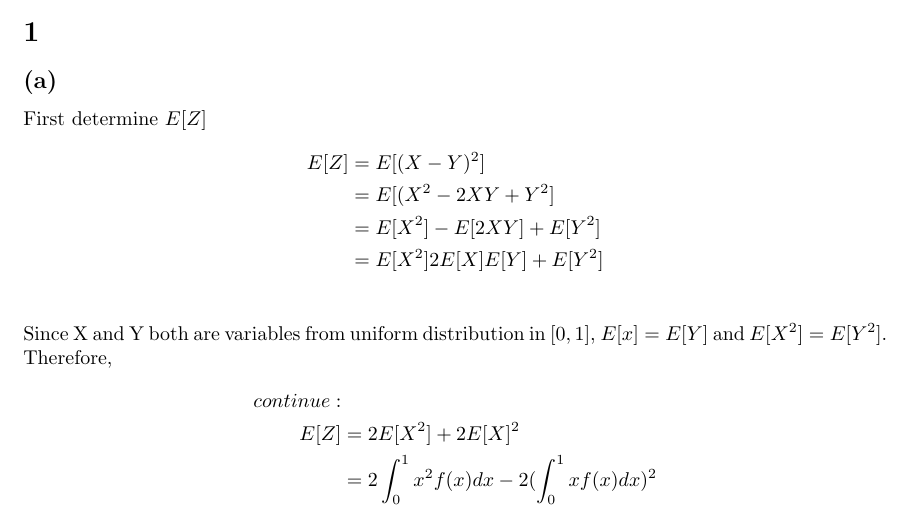
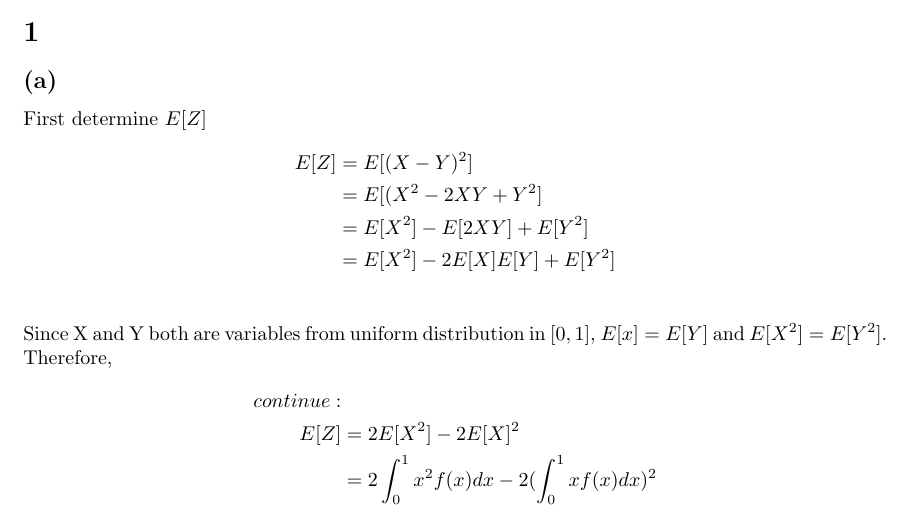
Before and after one commit to zandent/CSC2515, a LaTeX problem sheet (hw1/hw1.tex): part of page 1 of 8, cut so that both start at the same text. Compiled offline with pdfLaTeX.

Commit message:
typo fix

```diff
--- a/hw1/hw1.tex
+++ b/hw1/hw1.tex
@@ -20,12 +20,12 @@ First determine $E[Z]$
   E[Z] &= E[(X-Y)^2]\\
   &= E[(X^2 - 2XY + Y^2]\\
   &= E[X^2] - E[2XY] + E[Y^2]\\
-  &= E[X^2]  2E[X]E[Y] + E[Y^2]\\
+  &= E[X^2] - 2E[X]E[Y] + E[Y^2]\\
 \end{align*}
 Since X and Y both are variables from uniform distribution in $[0,1]$, $E[x] = E[Y]$ and $E[X^2] = E[Y^2]$. Therefore,
 \begin{align*}
     continue:\\
-    E[Z] &= 2E[X^2] + 2E[X]^2\\
+    E[Z] &= 2E[X^2] - 2E[X]^2\\
     &= 2\int^1_0 x^2f(x)dx - 2(\int^1_0 xf(x)dx)^2
 \end{align*}
 Note that $f(x)$ is the pdf of X. So $f(x) = \frac{1}{1-0} = 1$. Therefore,
```
Also changed, not shown: hw1/hw1.pdf.
